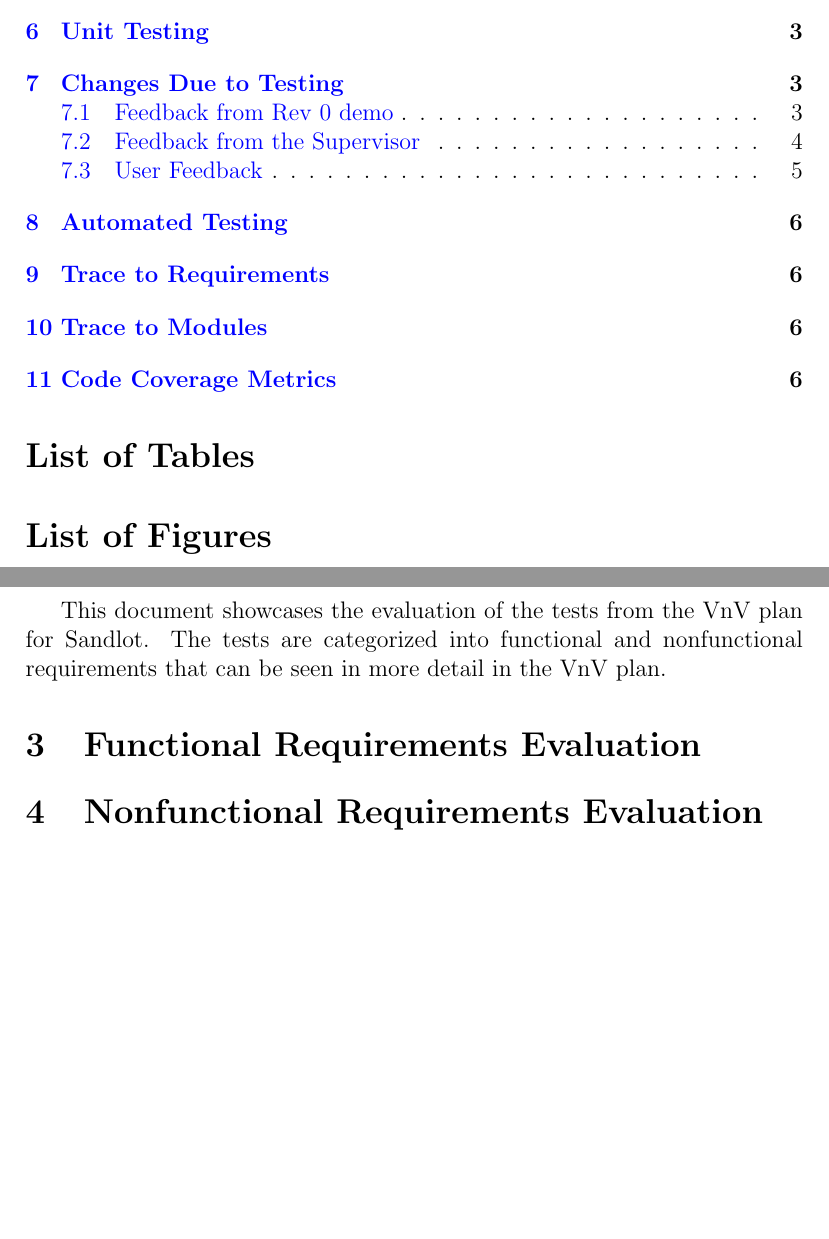
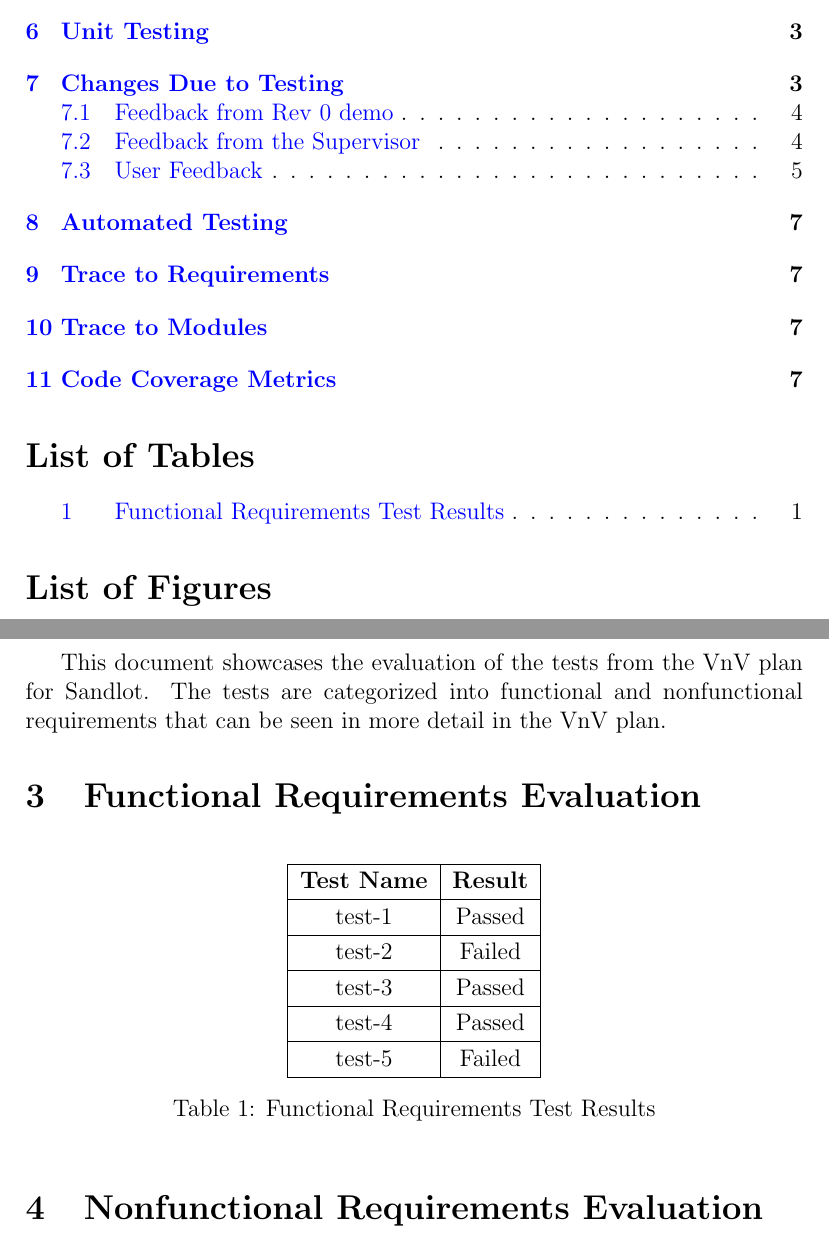
Before and after one commit to Nicholas-Fabugais-Inaba/Sandlot, a LaTeX document (docs/VnVReport/VnVReport.tex): two parts of pages 4 and 5 of 13 before the commit and two parts of pages 4 and 5 of 14 after it, joined at a grey line, cut so that both start at the same text, the shorter picture padded with empty space. Compiled offline with pdfLaTeX.

Commit message:
Added table to functional requirements section.

```diff
--- a/docs/VnVReport/VnVReport.tex
+++ b/docs/VnVReport/VnVReport.tex
@@ -67,6 +67,28 @@ The tests are categorized into functional and nonfunctional requirements that ca
 seen in more detail in the VnV plan.
 
 \section{Functional Requirements Evaluation}
+
+\begin{table}[h!]
+  \centering
+  \begin{tabular}{|c|c|}
+  \hline
+  \textbf{Test Name} & \textbf{Result} \\
+  \hline
+  test-1 & Passed \\
+  \hline
+  test-2 & Failed \\
+  \hline
+  test-3 & Passed \\
+  \hline
+  test-4 & Passed \\
+  \hline
+  test-5 & Failed \\
+  \hline
+  \end{tabular}
+  \caption{Functional Requirements Test Results}
+  \label{tab:functional-requirements}
+  \end{table}
+
 
 \section{Nonfunctional Requirements Evaluation}
 
```
